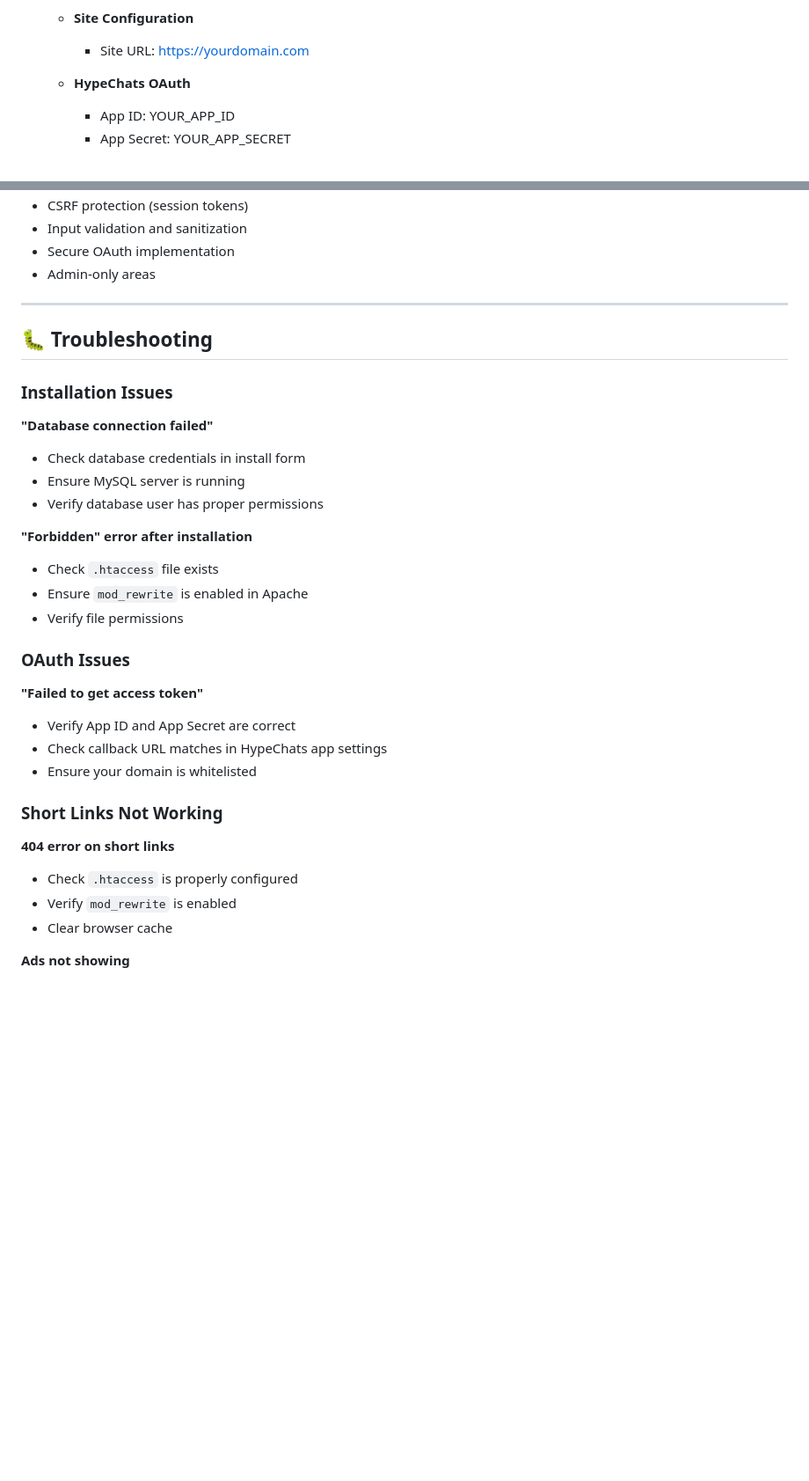
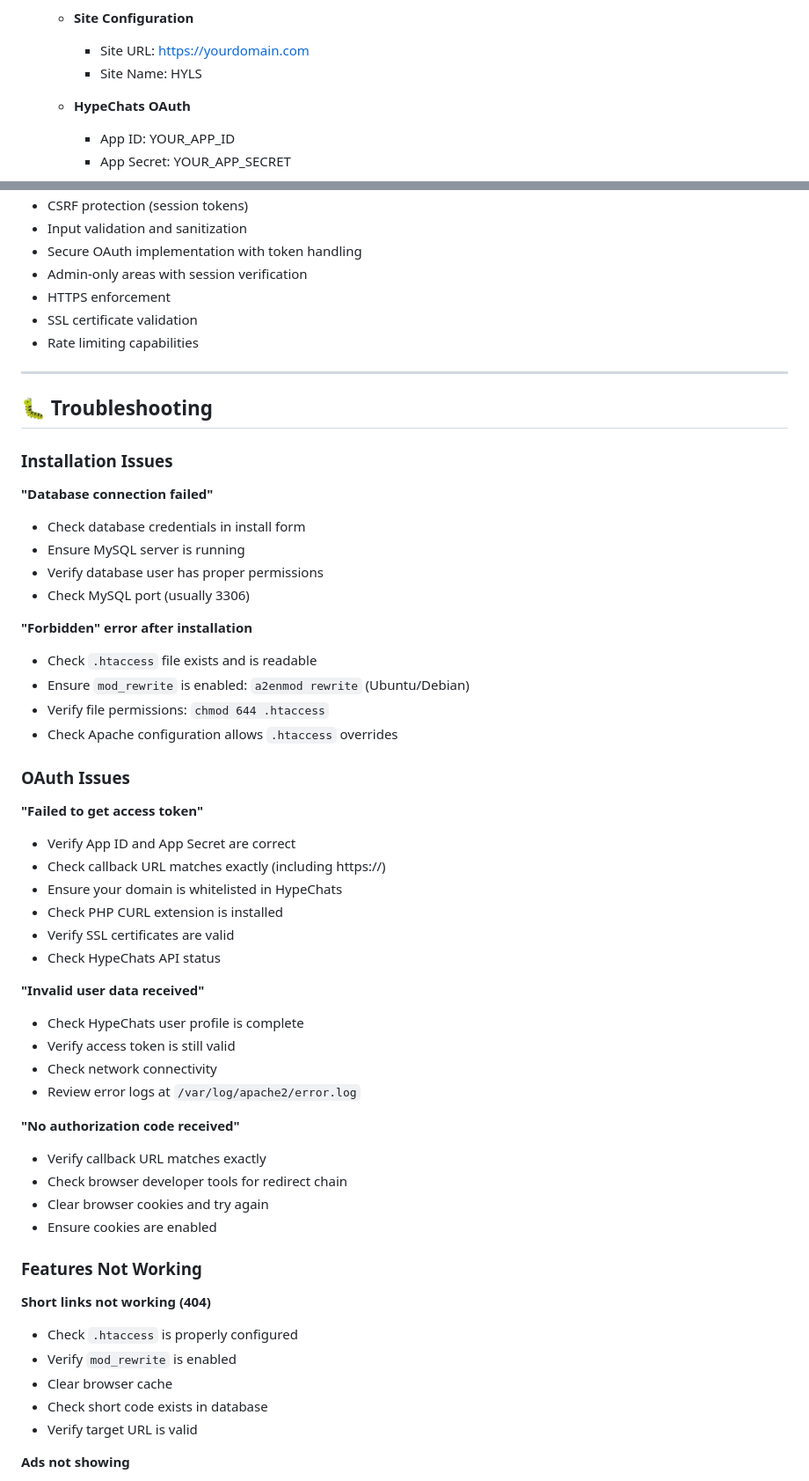
Before and after one commit to david0154/hyls, a Markdown page: readme.md, 2 parts joined by grey strips. Shown at 88% size. GitHub-like rendering; blank space fills up the shorter version.

```diff
--- a/readme.md
+++ b/readme.md
@@ -93,6 +95,7 @@ chmod 755 uploads/profiles/
 
    - **Site Configuration**
      - Site URL: https://yourdomain.com
+     - Site Name: HYLS
 
    - **HypeChats OAuth**
      - App ID: YOUR_APP_ID
@@ -308,7 +368,10 @@ https://yourdomain.com/admin/
 - CSRF protection (session tokens)
 - Input validation and sanitization
-- Secure OAuth implementation
-- Admin-only areas
+- Secure OAuth implementation with token handling
+- Admin-only areas with session verification
+- HTTPS enforcement
+- SSL certificate validation
+- Rate limiting capabilities
 
 ---
 
@@ -320,25 +383,44 @@ https://yourdomain.com/admin/
 - Check database credentials in install form
 - Ensure MySQL server is running
 - Verify database user has proper permissions
+- Check MySQL port (usually 3306)
 
 **"Forbidden" error after installation**
-- Check `.htaccess` file exists
-- Ensure `mod_rewrite` is enabled in Apache
-- Verify file permissions
+- Check `.htaccess` file exists and is readable
+- Ensure `mod_rewrite` is enabled: `a2enmod rewrite` (Ubuntu/Debian)
+- Verify file permissions: `chmod 644 .htaccess`
+- Check Apache configuration allows `.htaccess` overrides
 
 ### OAuth Issues
 
 **"Failed to get access token"**
 - Verify App ID and App Secret are correct
-- Check callback URL matches in HypeChats app settings
-- Ensure your domain is whitelisted
+- Check callback URL matches exactly (including https://)
+- Ensure your domain is whitelisted in HypeChats
+- Check PHP CURL extension is installed
+- Verify SSL certificates are valid
+- Check HypeChats API status
 
-### Short Links Not Working
+**"Invalid user data received"**
+- Check HypeChats user profile is complete
+- Verify access token is still valid
+- Check network connectivity
+- Review error logs at `/var/log/apache2/error.log`
 
-**404 error on short links**
+**"No authorization code received"**
+- Verify callback URL matches exactly
+- Check browser developer tools for redirect chain
+- Clear browser cookies and try again
+- Ensure cookies are enabled
+
+### Features Not Working
+
+**Short links not working (404)**
 - Check `.htaccess` is properly configured
 - Verify `mod_rewrite` is enabled
 - Clear browser cache
+- Check short code exists in database
+- Verify target URL is valid
 
 **Ads not showing**
 - Check ads are enabled in admin settings
```
Also changed, not shown: other parts of readme.md (+209 -88 lines).
